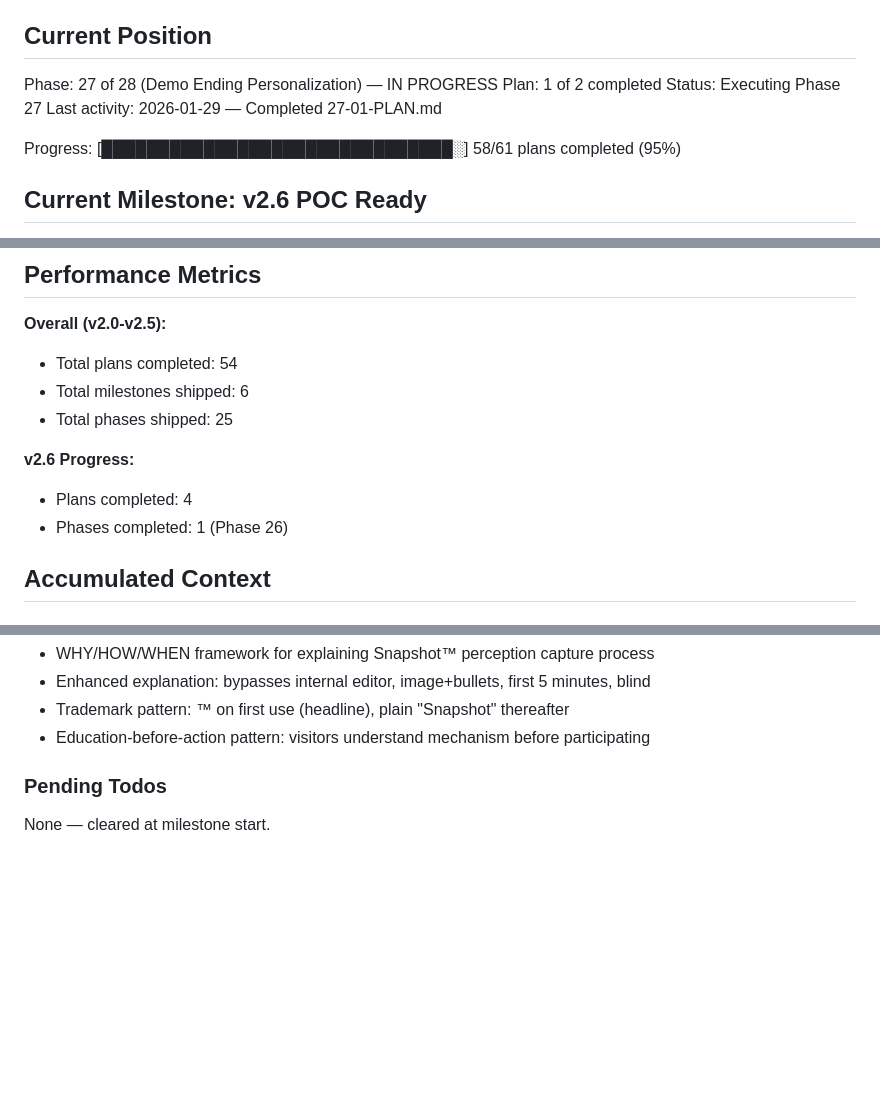
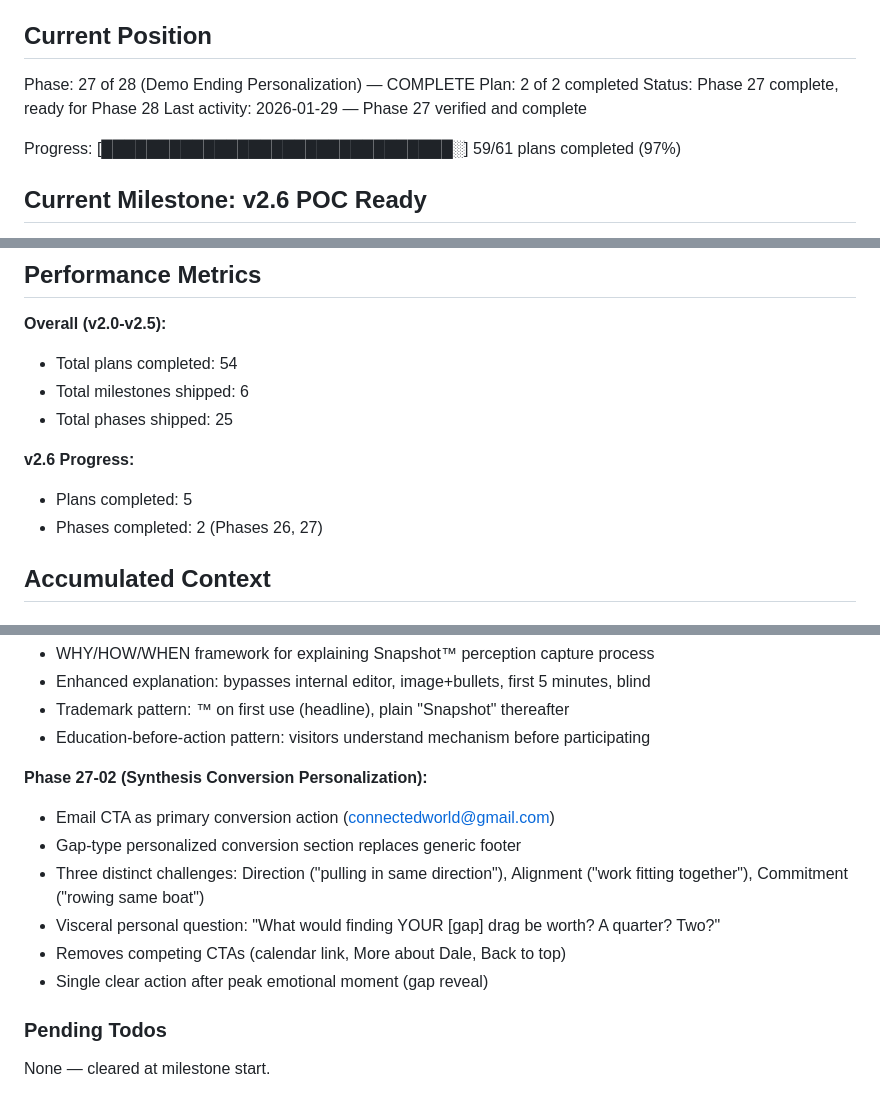
Before and after one commit to connecteddale/55meet.com, a Markdown page: .planning/STATE.md, 3 parts joined by grey strips. Drawn GitHub-style; blank space fills up the shorter version.

Commit message:
docs(27-02): complete synthesis conversion personalization plan
Tasks completed: 2/2
- Replace generic footer with personalized conversion section
- Add conversion section CSS styles

SUMMARY: .planning/phases/27-demo-ending-personalization/27-02-SUMMARY.md

```diff
--- a/.planning/STATE.md
+++ b/.planning/STATE.md
@@ -9,12 +9,12 @@ See: .planning/PROJECT.md (updated 2026-01-28)
 
 ## Current Position
 
-Phase: 27 of 28 (Demo Ending Personalization) — IN PROGRESS
-Plan: 1 of 2 completed
-Status: Executing Phase 27
-Last activity: 2026-01-29 — Completed 27-01-PLAN.md
+Phase: 27 of 28 (Demo Ending Personalization) — COMPLETE
+Plan: 2 of 2 completed
+Status: Phase 27 complete, ready for Phase 28
+Last activity: 2026-01-29 — Phase 27 verified and complete
 
-Progress: [███████████████████████████████░] 58/61 plans completed (95%)
+Progress: [███████████████████████████████░] 59/61 plans completed (97%)
 
 ## Current Milestone: v2.6 POC Ready
 
@@ -51,8 +51,8 @@ Progress: [███████████████████████
 - Total phases shipped: 25
 
 **v2.6 Progress:**
-- Plans completed: 4
-- Phases completed: 1 (Phase 26)
+- Plans completed: 5
+- Phases completed: 2 (Phases 26, 27)
 
 ## Accumulated Context
 
@@ -87,6 +87,14 @@ Recent decisions affecting v2.6:
 - Enhanced explanation: bypasses internal editor, image+bullets, first 5 minutes, blind
 - Trademark pattern: ™ on first use (headline), plain "Snapshot" thereafter
 - Education-before-action pattern: visitors understand mechanism before participating
+
+**Phase 27-02 (Synthesis Conversion Personalization):**
+- Email CTA as primary conversion action (connectedworld@gmail.com)
+- Gap-type personalized conversion section replaces generic footer
+- Three distinct challenges: Direction ("pulling in same direction"), Alignment ("work fitting together"), Commitment ("rowing same boat")
+- Visceral personal question: "What would finding YOUR [gap] drag be worth? A quarter? Two?"
+- Removes competing CTAs (calendar link, More about Dale, Back to top)
+- Single clear action after peak emotional moment (gap reveal)
 
 ### Pending Todos
 
```
Also changed, not shown: other parts of .planning/STATE.md (+2 -2 lines), 1 other file.
